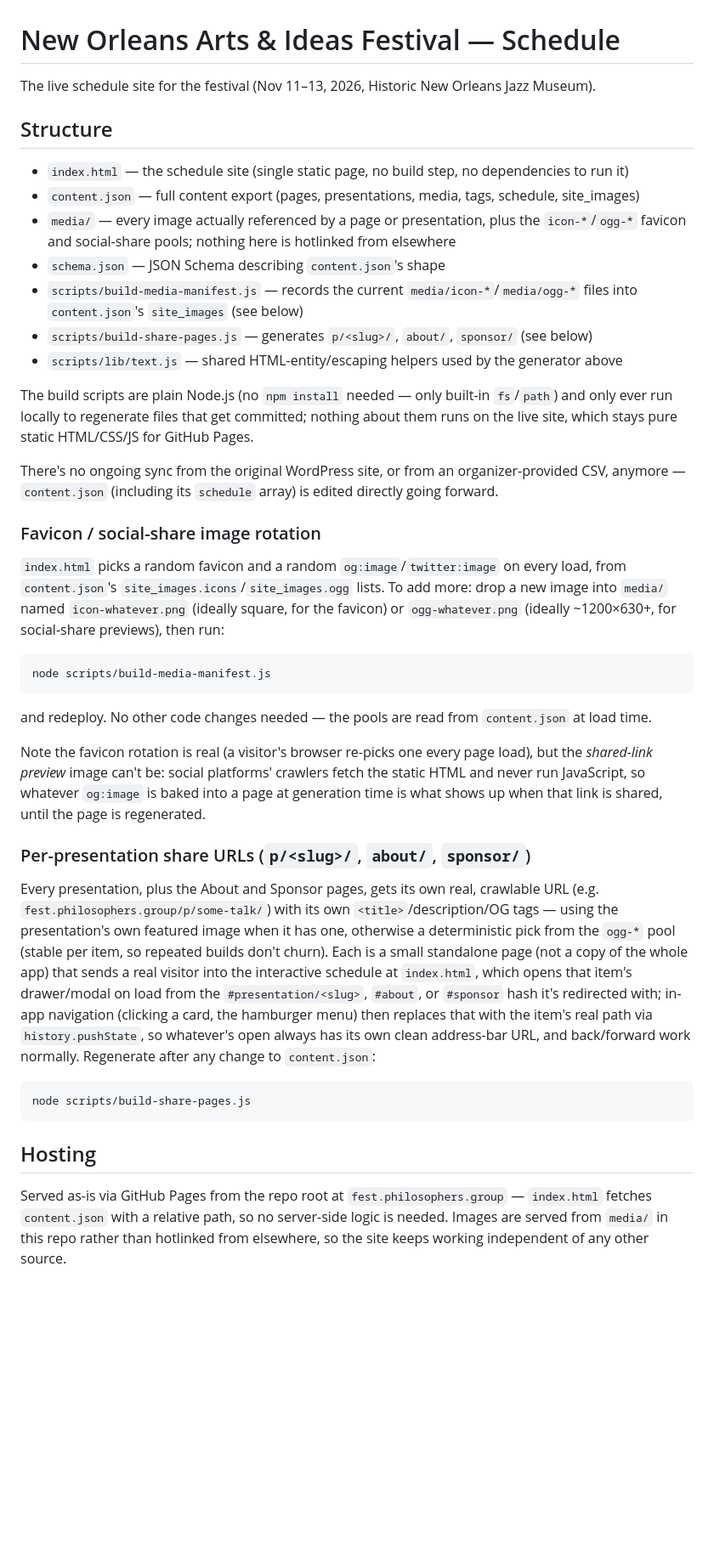
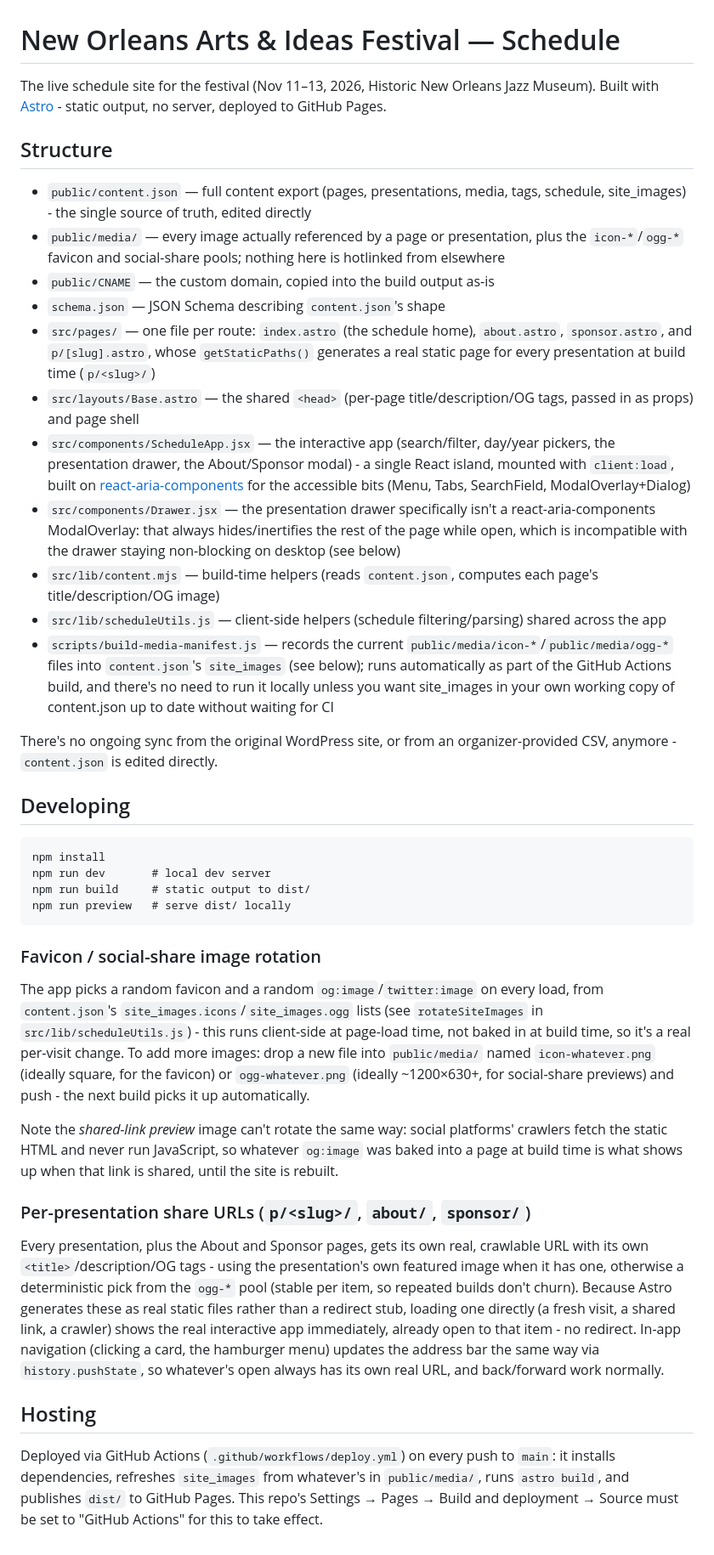
Before and after one commit to 1111philo/fest.philosophers.group, a Markdown page: README.md, the part around the change. Shown at 85% size. Rendered like a GitHub page; blank space fills up the shorter version.

Commit message:
Update README for the Astro architecture

````diff
--- a/README.md
+++ b/README.md
@@ -1,41 +1,42 @@
 # New Orleans Arts & Ideas Festival — Schedule
 
-The live schedule site for the festival (Nov 11–13, 2026, Historic New Orleans Jazz Museum).
+The live schedule site for the festival (Nov 11–13, 2026, Historic New Orleans Jazz Museum). Built with [Astro](https://astro.build) - static output, no server, deployed to GitHub Pages.
 
 ## Structure
 
-- `index.html` — the schedule site (single static page, no build step, no dependencies to run it)
-- `content.json` — full content export (pages, presentations, media, tags, schedule, site_images)
-- `media/` — every image actually referenced by a page or presentation, plus the `icon-*`/`ogg-*` favicon and social-share pools; nothing here is hotlinked from elsewhere
+- `public/content.json` — full content export (pages, presentations, media, tags, schedule, site_images) - the single source of truth, edited directly
+- `public/media/` — every image actually referenced by a page or presentation, plus the `icon-*`/`ogg-*` favicon and social-share pools; nothing here is hotlinked from elsewhere
+- `public/CNAME` — the custom domain, copied into the build output as-is
 - `schema.json` — JSON Schema describing `content.json`'s shape
-- `scripts/build-media-manifest.js` — records the current `media/icon-*`/`media/ogg-*` files into `content.json`'s `site_images` (see below)
-- `scripts/build-share-pages.js` — generates `p/<slug>/`, `about/`, `sponsor/` (see below)
-- `scripts/lib/text.js` — shared HTML-entity/escaping helpers used by the generator above
+- `src/pages/` — one file per route: `index.astro` (the schedule home), `about.astro`, `sponsor.astro`, and `p/[slug].astro`, whose `getStaticPaths()` generates a real static page for every presentation at build time (`p/<slug>/`)
+- `src/layouts/Base.astro` — the shared `<head>` (per-page title/description/OG tags, passed in as props) and page shell
+- `src/components/ScheduleApp.jsx` — the interactive app (search/filter, day/year pickers, the presentation drawer, the About/Sponsor modal) - a single React island, mounted with `client:load`, built on [react-aria-components](https://react-spectrum.adobe.com/react-aria/components.html) for the accessible bits (Menu, Tabs, SearchField, ModalOverlay+Dialog)
+- `src/components/Drawer.jsx` — the presentation drawer specifically isn't a react-aria-components ModalOverlay: that always hides/inertifies the rest of the page while open, which is incompatible with the drawer staying non-blocking on desktop (see below)
+- `src/lib/content.mjs` — build-time helpers (reads `content.json`, computes each page's title/description/OG image)
+- `src/lib/scheduleUtils.js` — client-side helpers (schedule filtering/parsing) shared across the app
+- `scripts/build-media-manifest.js` — records the current `public/media/icon-*`/`public/media/ogg-*` files into `content.json`'s `site_images` (see below); runs automatically as part of the GitHub Actions build, and there's no need to run it locally unless you want site_images in your own working copy of content.json up to date without waiting for CI
 
-The build scripts are plain Node.js (no `npm install` needed — only built-in `fs`/`path`) and only ever run locally to regenerate files that get committed; nothing about them runs on the live site, which stays pure static HTML/CSS/JS for GitHub Pages.
+There's no ongoing sync from the original WordPress site, or from an organizer-provided CSV, anymore - `content.json` is edited directly.
 
-There's no ongoing sync from the original WordPress site, or from an organizer-provided CSV, anymore — `content.json` (including its `schedule` array) is edited directly going forward.
+## Developing
+
+```
+npm install
+npm run dev       # local dev server
+npm run build     # static output to dist/
+npm run preview   # serve dist/ locally
+```
 
 ### Favicon / social-share image rotation
 
-`index.html` picks a random favicon and a random `og:image`/`twitter:image` on every load, from `content.json`'s `site_images.icons`/`site_images.ogg` lists. To add more: drop a new image into `media/` named `icon-whatever.png` (ideally square, for the favicon) or `ogg-whatever.png` (ideally ~1200×630+, for social-share previews), then run:
+The app picks a random favicon and a random `og:image`/`twitter:image` on every load, from `content.json`'s `site_images.icons`/`site_images.ogg` lists (see `rotateSiteImages` in `src/lib/scheduleUtils.js`) - this runs client-side at page-load time, not baked in at build time, so it's a real per-visit change. To add more images: drop a new file into `public/media/` named `icon-whatever.png` (ideally square, for the favicon) or `ogg-whatever.png` (ideally ~1200×630+, for social-share previews) and push - the next build picks it up automatically.
 
-```
-node scripts/build-media-manifest.js
-```
-
-and redeploy. No other code changes needed — the pools are read from `content.json` at load time.
-
-Note the favicon rotation is real (a visitor's browser re-picks one every page load), but the *shared-link preview* image can't be: social platforms' crawlers fetch the static HTML and never run JavaScript, so whatever `og:image` is baked into a page at generation time is what shows up when that link is shared, until the page is regenerated.
+Note the *shared-link preview* image can't rotate the same way: social platforms' crawlers fetch the static HTML and never run JavaScript, so whatever `og:image` was baked into a page at build time is what shows up when that link is shared, until the site is rebuilt.
 
 ### Per-presentation share URLs (`p/<slug>/`, `about/`, `sponsor/`)
 
-Every presentation, plus the About and Sponsor pages, gets its own real, crawlable URL (e.g. `fest.philosophers.group/p/some-talk/`) with its own `<title>`/description/OG tags — using the presentation's own featured image when it has one, otherwise a deterministic pick from the `ogg-*` pool (stable per item, so repeated builds don't churn). Each is a small standalone page (not a copy of the whole app) that sends a real visitor into the interactive schedule at `index.html`, which opens that item's drawer/modal on load from the `#presentation/<slug>`, `#about`, or `#sponsor` hash it's redirected with; in-app navigation (clicking a card, the hamburger menu) then replaces that with the item's real path via `history.pushState`, so whatever's open always has its own clean address-bar URL, and back/forward work normally. Regenerate after any change to `content.json`:
-
-```
-node scripts/build-share-pages.js
-```
+Every presentation, plus the About and Sponsor pages, gets its own real, crawlable URL with its own `<title>`/description/OG tags - using the presentation's own featured image when it has one, otherwise a deterministic pick from the `ogg-*` pool (stable per item, so repeated builds don't churn). Because Astro generates these as real static files rather than a redirect stub, loading one directly (a fresh visit, a shared link, a crawler) shows the real interactive app immediately, already open to that item - no redirect. In-app navigation (clicking a card, the hamburger menu) updates the address bar the same way via `history.pushState`, so whatever's open always has its own real URL, and back/forward work normally.
 
 ## Hosting
 
-Served as-is via GitHub Pages from the repo root at `fest.philosophers.group` — `index.html` fetches `content.json` with a relative path, so no server-side logic is needed. Images are served from `media/` in this repo rather than hotlinked from elsewhere, so the site keeps working independent of any other source.
+Deployed via GitHub Actions (`.github/workflows/deploy.yml`) on every push to `main`: it installs dependencies, refreshes `site_images` from whatever's in `public/media/`, runs `astro build`, and publishes `dist/` to GitHub Pages. This repo's Settings → Pages → Build and deployment → Source must be set to "GitHub Actions" for this to take effect.
````
